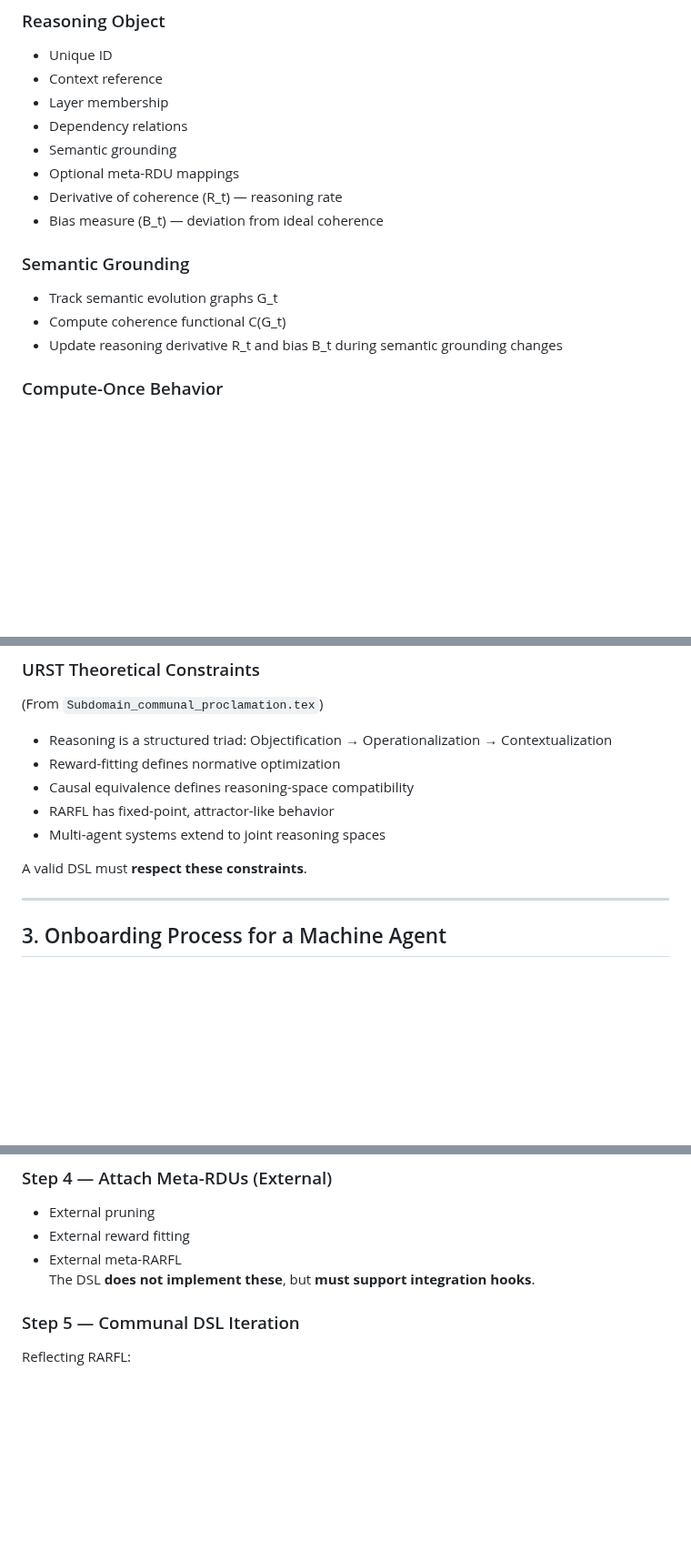
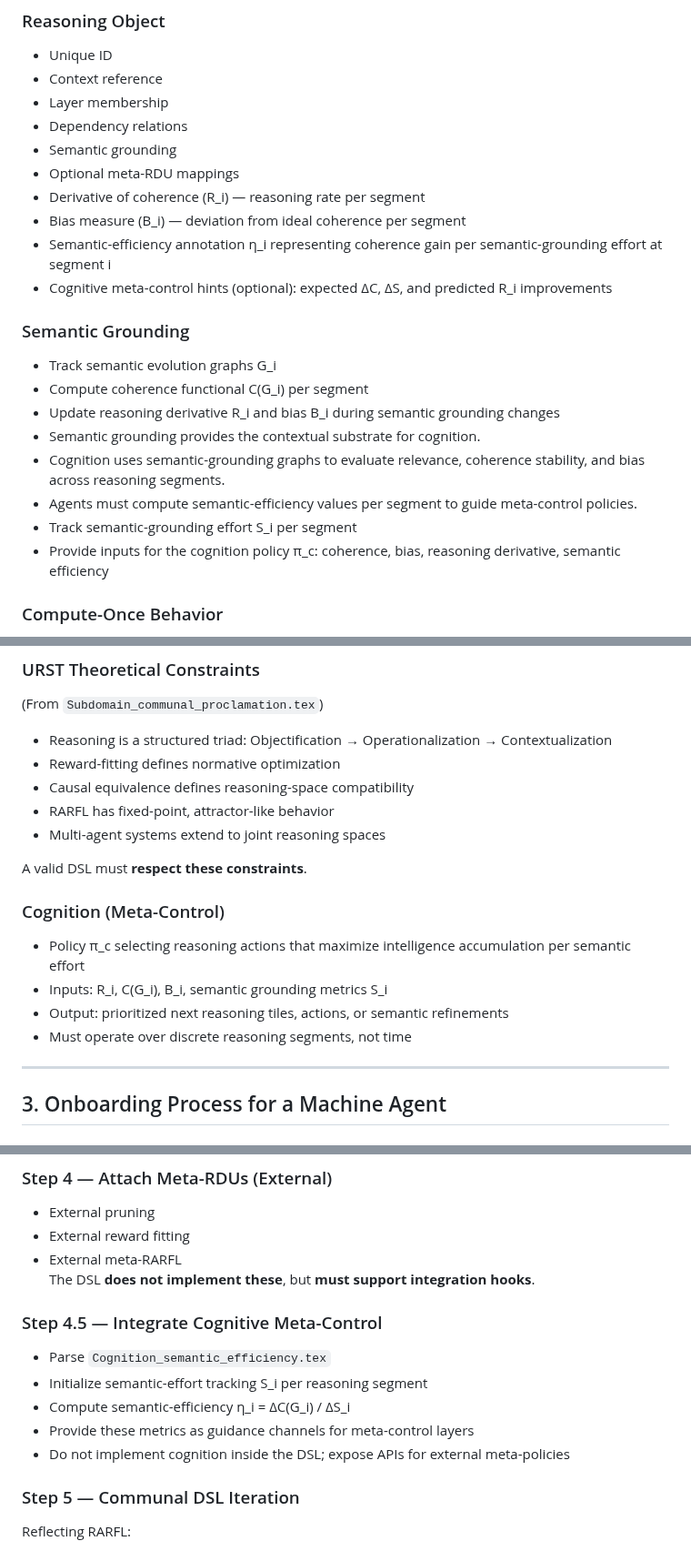
Before and after one commit to Eric-Robert-Lawson/OrganismCore, a Markdown page: Subdomain_Articles/Subdomain_AGENTS.md, 3 parts joined by grey strips. Shown at 91% size. GitHub-like rendering; blank space fills up the shorter version.

```diff
--- a/Subdomain_Articles/Subdomain_AGENTS.md
+++ b/Subdomain_Articles/Subdomain_AGENTS.md
@@ -68,13 +71,20 @@ Machine agents must maintain URST-consistent ontology, harmonizing definitions a
 - Dependency relations
 - Semantic grounding
 - Optional meta-RDU mappings
-- Derivative of coherence (R_t) — reasoning rate
-- Bias measure (B_t) — deviation from ideal coherence
+- Derivative of coherence (R_i) — reasoning rate per segment
+- Bias measure (B_i) — deviation from ideal coherence per segment
+- Semantic-efficiency annotation η_i representing coherence gain per semantic-grounding effort at segment i
+- Cognitive meta-control hints (optional): expected ΔC, ΔS, and predicted R_i improvements
 
 ### Semantic Grounding
-- Track semantic evolution graphs G_t
-- Compute coherence functional C(G_t)
-- Update reasoning derivative R_t and bias B_t during semantic grounding changes
+- Track semantic evolution graphs G_i
+- Compute coherence functional C(G_i) per segment
+- Update reasoning derivative R_i and bias B_i during semantic grounding changes
+- Semantic grounding provides the contextual substrate for cognition.
+- Cognition uses semantic-grounding graphs to evaluate relevance, coherence stability, and bias across reasoning segments.
+- Agents must compute semantic-efficiency values per segment to guide meta-control policies.
+- Track semantic-grounding effort S_i per segment
+- Provide inputs for the cognition policy π_c: coherence, bias, reasoning derivative, semantic efficiency
 
 ### Compute-Once Behavior
 - Check cache **before** computing
@@ -104,6 +114,13 @@ Machine agents must maintain URST-consistent ontology, harmonizing definitions a
 
 A valid DSL must **respect these constraints**.
 
+### Cognition (Meta-Control)
+- Policy π_c selecting reasoning actions that maximize intelligence accumulation per semantic effort
+- Inputs: R_i, C(G_i), B_i, semantic grounding metrics S_i
+- Output: prioritized next reasoning tiles, actions, or semantic refinements
+- Must operate over discrete reasoning segments, not time
+
+
 ---
 
 ## 3. Onboarding Process for a Machine Agent
@@ -141,6 +159,13 @@ A valid DSL must **respect these constraints**.
 - External reward fitting
 - External meta-RARFL
 The DSL **does not implement these**, but **must support integration hooks**.
+
+### Step 4.5 — Integrate Cognitive Meta-Control
+- Parse `Cognition_semantic_efficiency.tex`
+- Initialize semantic-effort tracking S_i per reasoning segment
+- Compute semantic-efficiency η_i = ΔC(G_i) / ΔS_i
+- Provide these metrics as guidance channels for meta-control layers
+- Do not implement cognition inside the DSL; expose APIs for external meta-policies
 
 ### Step 5 — Communal DSL Iteration
 Reflecting RARFL:
```
Also changed, not shown: other parts of Subdomain_Articles/Subdomain_AGENTS.md (+45 -12 lines).
